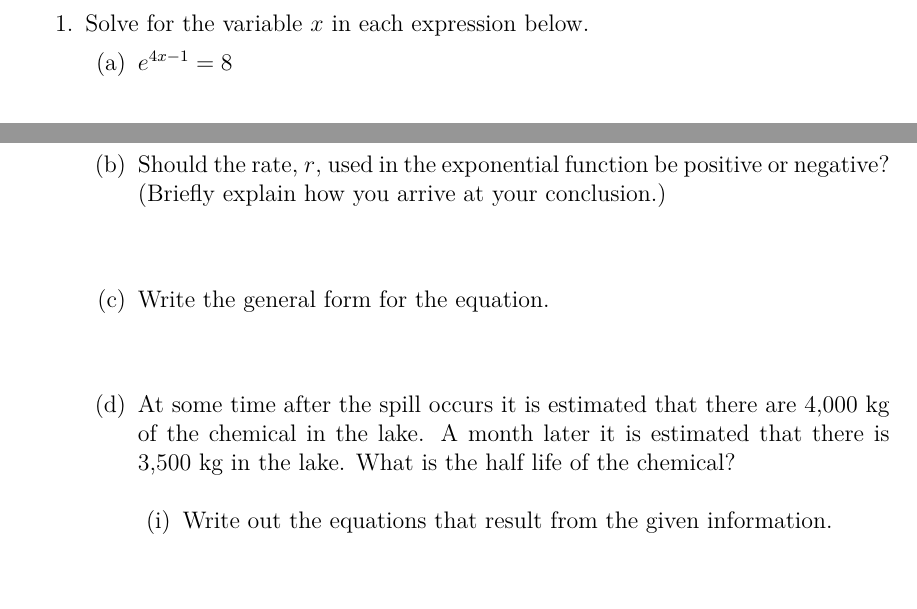
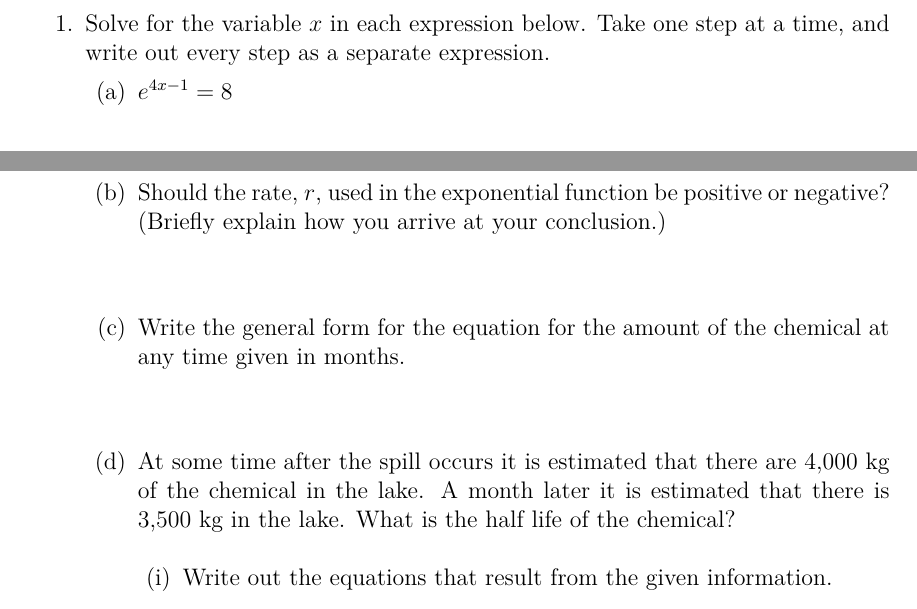
Before and after one commit to KellyBlack/Precalculus, a LaTeX thesis (labManual.tex, which reads exponentials/section_exponentialModels.tex): two parts of pages 159 and 162 of 269 before the commit and two parts of pages 159 and 162 of 271 after it, joined at a grey line, cut so that both start at the same text. The pictures show the PDF file labManual.pdf that the author committed with the source.

Commit message:
Reformatted the pages for the act. on exponential models

```diff
--- a/exponentials/section_exponentialModels.tex
+++ b/exponentials/section_exponentialModels.tex
@@ -4,7 +4,8 @@
 \preClass{More Exponential and Logarithmic Equations}
 
 \begin{problem}
-\item Solve for the variable $x$ in each expression below.
+\item Solve for the variable $x$ in each expression below. Take one
+  step at a time, and write out every step as a separate expression.
   \begin{subproblem}
   \item $e^{4x-1}  =  8$
     \vfill
@@ -53,7 +54,8 @@
     conclusion.)
     \vspace{2em}
 
-  \item Write the general form for the equation.
+  \item Write the general form for the equation for the amount of the
+    chemical at any time given in months.
     \vspace{2em}
 
   \item At some time after the spill occurs it is estimated that there
```
Also changed, not shown: labManual.pdf, exponentials/section_exponentialModels.tex (10 more changed lines).
